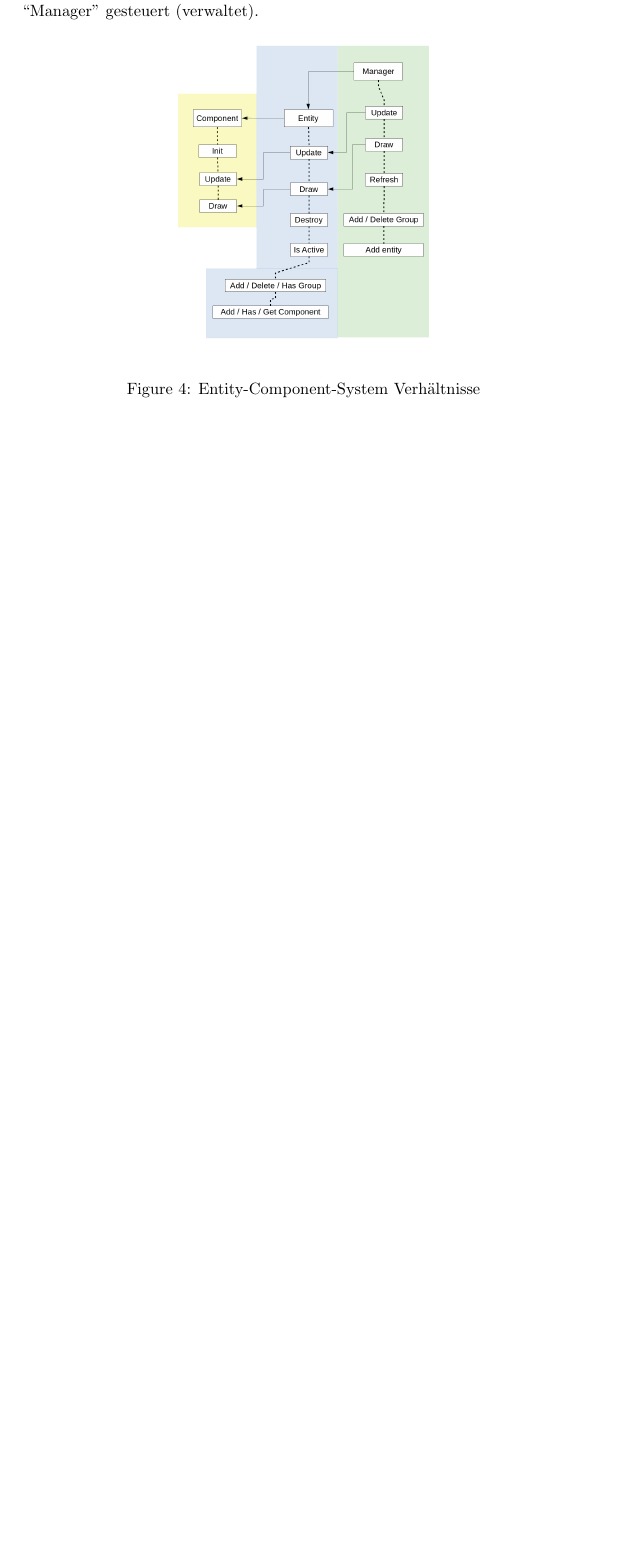
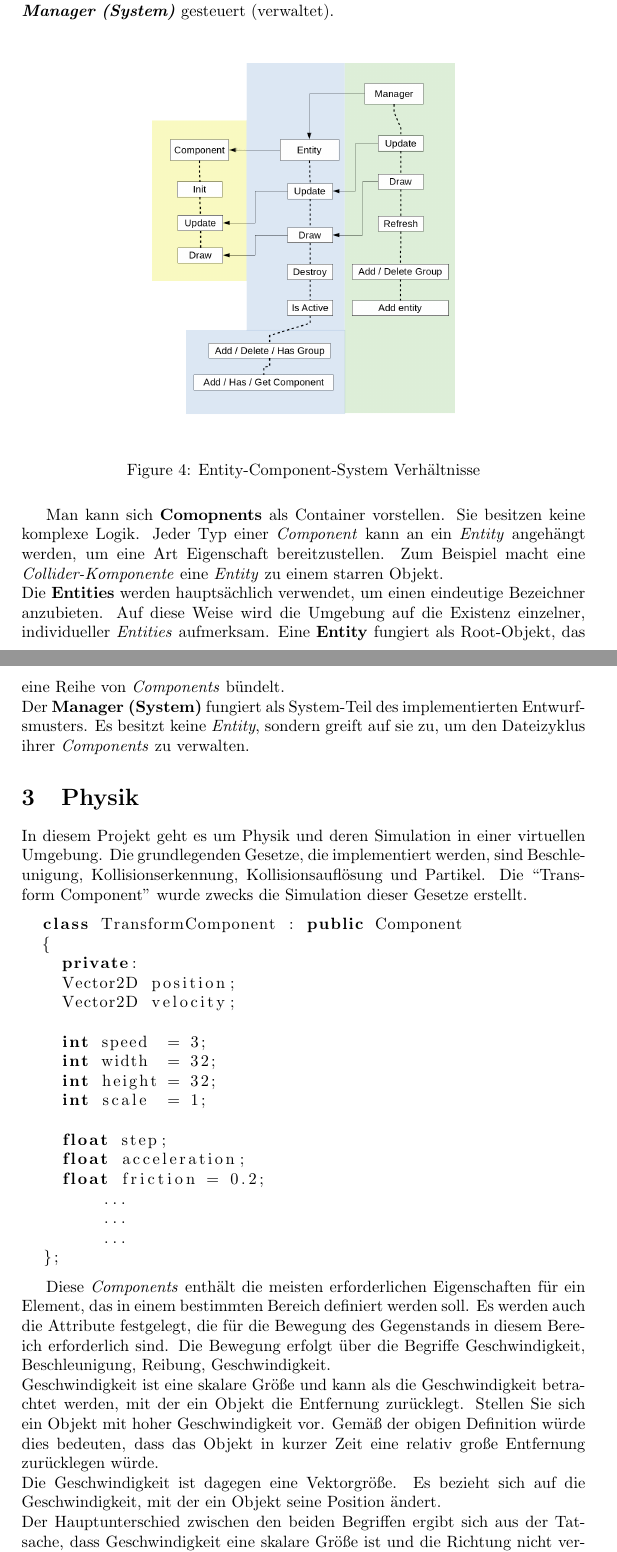
Before and after one commit to ivaylolivanov/warmages, a LaTeX document (Documentation/Documentation.tex): part of page 6 of 6 before the commit and two parts of pages 6 and 7 of 8 after it, the two joined at a grey line, cut so that both start at the same text, the shorter picture padded with empty space. Compiled offline with pdfLaTeX.

Commit message:
Finishing Overview; Starting Physics section
Signed-off-by: m00ns7ruck <m00ns7ruck@abv.bg>

```diff
--- a/Documentation/Documentation.tex
+++ b/Documentation/Documentation.tex
@@ -12,6 +12,7 @@
 \usepackage{subcaption}
 \usepackage{beramono}
 \usepackage[utf8]{inputenc}
+\usepackage{listings}
 
 \graphicspath{ {./images/} }
 
@@ -91,13 +92,48 @@ Danach wird festgestellt, ob ein Spielobjekt mit einem anderen kollidiert. Auf d
 Das Spiel implementiert den Kamerastil ``Smooth Follow''. Mit anderen Worten, das ist eine Kamera, die dem Avatar des Spielers folgt. Die Kamera wird zuletzt während der Aktualisierungsphase der Spieleschleife eingestellt. Auf diese Weise wird eine auftretende Kollision behoben und die Kamera wäre nicht schlecht positioniert.\\
 Die letzte Phase der Spielschleife gibt das Ergebnis der vorherigen Phase wieder. Die Reihenfolge der Anzeige der Objekte auf dem Bildschirm ist sequentiell. Es ist sehr wichtig, dass zuerst das Gelände und dann alles andere gezeichnet wird, da dies dazu führen kann, dass der Avatar des Spielers unter die Karte gezogen wird und die Kacheln des Bereichs über das Sprite des Charakters gezogen werden, sodass der Benutzer den Charakter nicht sieht. Die genaue Renderreihenfolge ist zuerst --- die Karte, da sich alles auf der Oberfläche der Umgebung befinden soll, dann der Avatar des Spielers --- es ist das nächste beständigste Objekt in der Szene. Danach werden die Projektile und das andere Spielobjekt wie Kisten und Steine angezeigt.
 \paragraph{}
-Die Organisation der Daten im Spiel werden durch einfache Implementierung des Design-Musters ``Entity-Component-System'' erledigt. Festhaltend an seiner Philosophie werden die Eigenschaften der Objekte im Spiel als ``Komponenten'' dargestellt, die einem ``Ding'', wenn sie daran angehängt ist, Funktionalität verleihen. Alle ``Dinge'', die erstellt wurden und erstellt werden, werden vom ``Manager'' gesteuert (verwaltet).
+Die Organisation der Daten im Spiel werden durch einfache Implementierung des Design-Musters \textbf{Entity-Component-System} erledigt. Festhaltend an seiner Philosophie werden die Eigenschaften der Objekte im Spiel als \textit{\textbf{Components}} dargestellt, die einem \textit{\textbf{Entity}}, wenn sie daran angehängt ist, Funktionalität verleihen. Alle \textit{Entities}, die erstellt wurden und erstellt werden, werden vom \textit{\textbf{Manager (System)}} gesteuert (verwaltet).\\
 
 \begin{figure}[h]
   \centering
-  \includegraphics[scale=0.25]{Scheme}
+  \includegraphics[scale=0.3]{Scheme}
   \caption{Entity-Component-System Verhältnisse}
   \label{fig:ECS}
 \end{figure}
 
+Man kann sich \textbf{Comopnents} als Container vorstellen. Sie besitzen keine komplexe Logik. Jeder Typ einer \textit{Component} kann an ein \textit{Entity} angehängt werden, um eine Art Eigenschaft bereitzustellen. Zum Beispiel macht eine \textit{Collider-Komponente} eine \textit{Entity} zu einem starren Objekt.\\
+Die \textbf{Entities} werden hauptsächlich verwendet, um einen eindeutige Bezeichner anzubieten. Auf diese Weise wird die Umgebung auf die Existenz einzelner, individueller \textit{Entities} aufmerksam. Eine \textbf{Entity} fungiert als Root-Objekt, das eine Reihe von \textit{Components} bündelt.\\
+Der \textbf{Manager (System)} fungiert als System-Teil des implementierten Entwurfsmusters. Es besitzt keine \textit{Entity}, sondern greift auf sie zu, um den Dateizyklus ihrer \textit{Components} zu verwalten.
+
+\section{Physik}
+In diesem Projekt geht es um Physik und deren Simulation in einer virtuellen Umgebung. Die grundlegenden Gesetze, die implementiert werden, sind Beschleunigung, Kollisionserkennung, Kollisionsauflösung und Partikel. Die ``Transform Component'' wurde zwecks die Simulation dieser Gesetze erstellt.
+
+\begin{lstlisting}[language=C++]
+  class TransformComponent : public Component
+  {
+    private:
+    Vector2D position;
+    Vector2D velocity;
+
+    int speed  = 3;
+    int width  = 32;
+    int height = 32;
+    int scale  = 1;
+
+    float step;
+    float acceleration;
+    float friction = 0.2;
+        ...
+        ...
+        ...
+  };
+\end{lstlisting}
+
+Diese \textit{Components} enthält die meisten erforderlichen Eigenschaften für ein Element, das in einem bestimmten Bereich definiert werden soll. Es werden auch die Attribute festgelegt, die für die Bewegung des Gegenstands in diesem Bereich erforderlich sind.
+Die Bewegung erfolgt über die Begriffe Geschwindigkeit, Beschleunigung, Reibung, Geschwindigkeit. \\
+Geschwindigkeit ist eine skalare Größe und kann als die Geschwindigkeit betrachtet werden, mit der ein Objekt die Entfernung zurücklegt. Stellen Sie sich ein Objekt mit hoher Geschwindigkeit vor. Gemäß der obigen Definition würde dies bedeuten, dass das Objekt in kurzer Zeit eine relativ große Entfernung zurücklegen würde. \\
+Die Geschwindigkeit ist dagegen eine Vektorgröße. Es bezieht sich auf die Geschwindigkeit, mit der ein Objekt seine Position ändert.\\
+Der Hauptunterschied zwischen den beiden Begriffen ergibt sich aus der Tatsache, dass Geschwindigkeit eine skalare Größe ist und die Richtung nicht verfolgt, während Geschwindigkeit eine Vektorgröße ist und richtungsbewusst ist. \\
+Man kann Beschleunigung als Vektorgröße definieren, die die Geschwindigkeit darstellt, mit der ein Objekt seine Geschwindigkeit ändert. Mit anderen Worten, ein Objekt beschleunigt, wenn es seine Geschwindigkeit ändert. \\
+Der Begriff Reibung ist definiert als jede Kraft, die einer Relativbewegung widersteht. \\
 \end{document}
```
